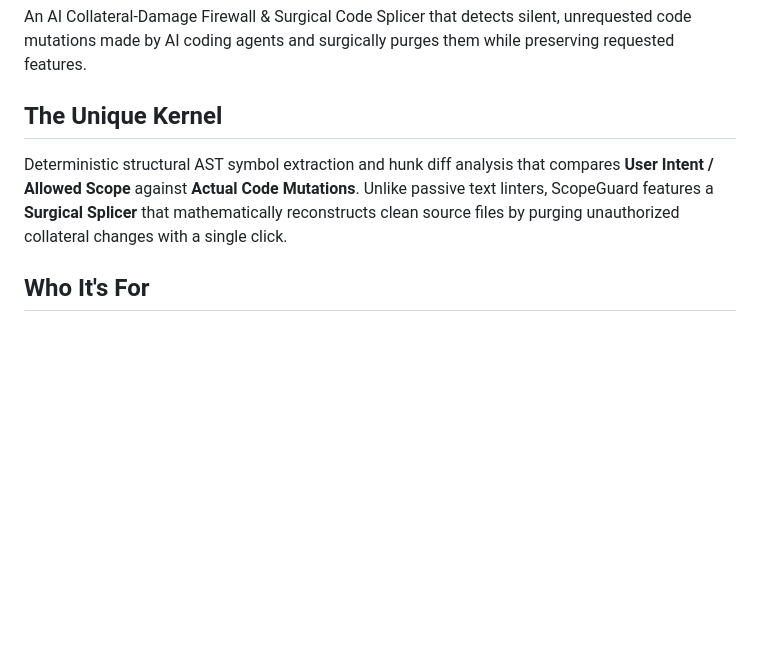
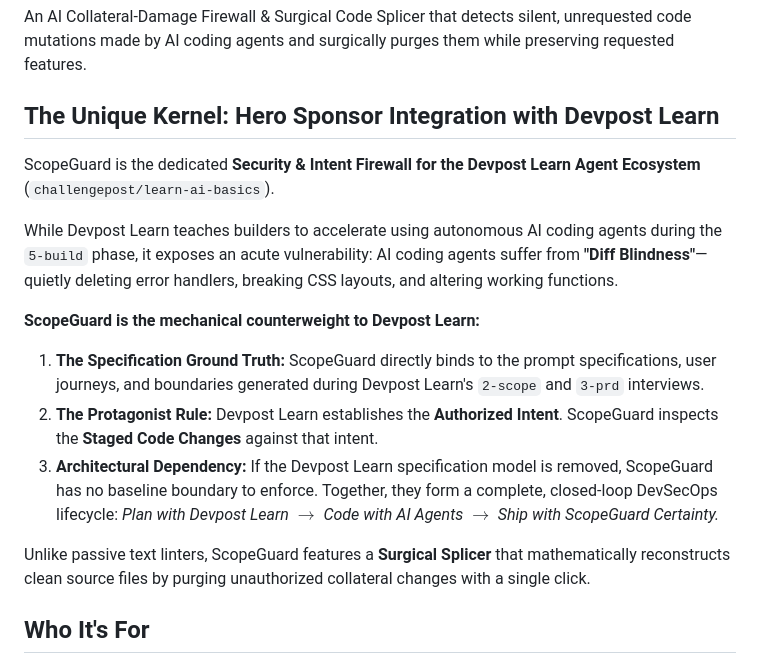
Before and after one commit to reachmeghanashyam-coder/scopeguard, a Markdown page: devpost/scope.md, the part around the change. Rendered like a GitHub page; blank space fills up the shorter version.

Commit message:
docs(devpost): integrate hero sponsor protagonist model into scope.md and prd.md

```diff
--- a/devpost/scope.md
+++ b/devpost/scope.md
@@ -7,8 +7,17 @@ status: approved
 
 An AI Collateral-Damage Firewall & Surgical Code Splicer that detects silent, unrequested code mutations made by AI coding agents and surgically purges them while preserving requested features.
 
-## The Unique Kernel
-Deterministic structural AST symbol extraction and hunk diff analysis that compares **User Intent / Allowed Scope** against **Actual Code Mutations**. Unlike passive text linters, ScopeGuard features a **Surgical Splicer** that mathematically reconstructs clean source files by purging unauthorized collateral changes with a single click.
+## The Unique Kernel: Hero Sponsor Integration with Devpost Learn
+ScopeGuard is the dedicated **Security & Intent Firewall for the Devpost Learn Agent Ecosystem** (`challengepost/learn-ai-basics`).
+
+While Devpost Learn teaches builders to accelerate using autonomous AI coding agents during the `5-build` phase, it exposes an acute vulnerability: AI coding agents suffer from **"Diff Blindness"**—quietly deleting error handlers, breaking CSS layouts, and altering working functions.
+
+**ScopeGuard is the mechanical counterweight to Devpost Learn:**
+1. **The Specification Ground Truth:** ScopeGuard directly binds to the prompt specifications, user journeys, and boundaries generated during Devpost Learn's `2-scope` and `3-prd` interviews.
+2. **The Protagonist Rule:** Devpost Learn establishes the **Authorized Intent**. ScopeGuard inspects the **Staged Code Changes** against that intent.
+3. **Architectural Dependency:** If the Devpost Learn specification model is removed, ScopeGuard has no baseline boundary to enforce. Together, they form a complete, closed-loop DevSecOps lifecycle: *Plan with Devpost Learn $\rightarrow$ Code with AI Agents $\rightarrow$ Ship with ScopeGuard Certainty.*
+
+Unlike passive text linters, ScopeGuard features a **Surgical Splicer** that mathematically reconstructs clean source files by purging unauthorized collateral changes with a single click.
 
 ## Who It's For
 Developers who use AI coding agents (Cursor, Claude Code, Copilot, Antigravity) and suffer from "Diff Blindness"—accepting AI changes only to discover days later that the AI silently altered unrelated functions, broke CSS layouts, or deleted error handlers.
```
Also changed, not shown: devpost/prd.md (+4 -0 lines).
